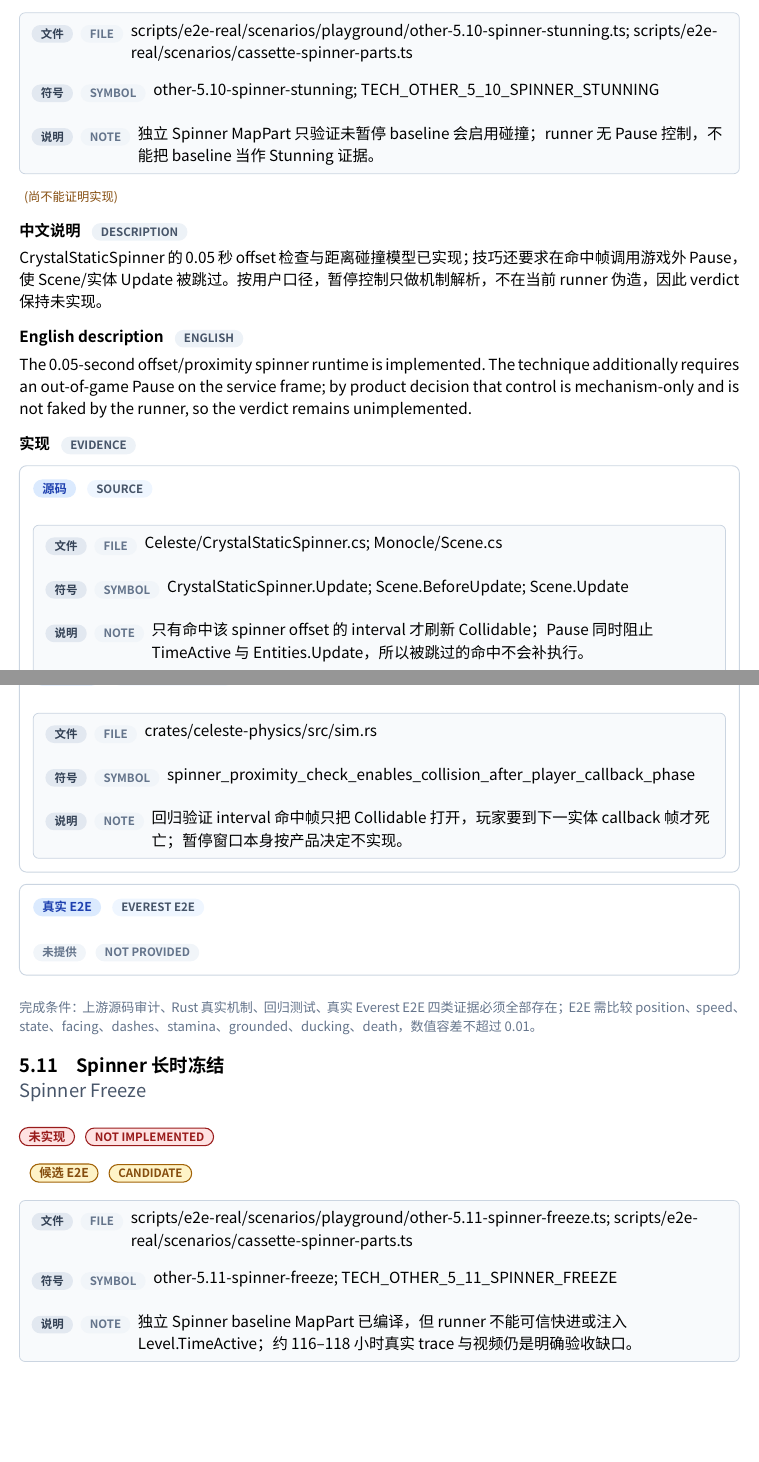
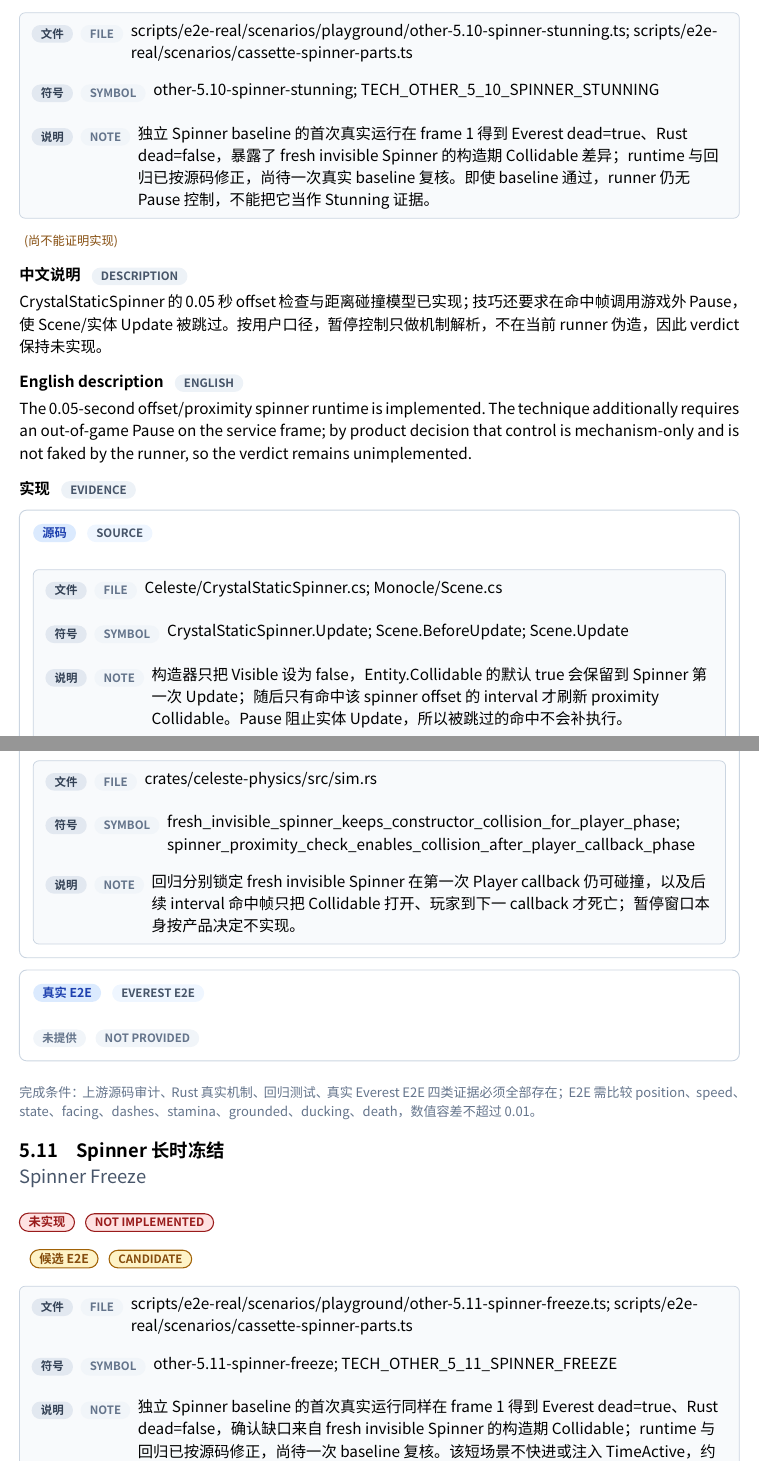
Before and after one commit to std-microblock/celeste-next-gym, a Typst document (docs/tech-handbook/main.typ, which reads docs/tech-handbook/techs/other-tech/5-10-spinner-stunning.typ, docs/tech-handbook/techs/other-tech/5-11-spinner-freeze.typ): two parts of pages 169 and 170 of 175, joined at a grey line, cut so that both start at the same text, the shorter picture padded with empty space. Compiled offline with Typst 0.15; a missing font is replaced by an installed copy or a similar font.

Commit message:
docs: record cassette spinner baseline gaps

```diff
--- a/docs/tech-handbook/techs/other-tech/5-10-spinner-stunning.typ
+++ b/docs/tech-handbook/techs/other-tech/5-10-spinner-stunning.typ
@@ -10,11 +10,11 @@
   source-evidence: evidence(
     path: [Celeste/CrystalStaticSpinner.cs; Monocle/Scene.cs],
     symbol: [CrystalStaticSpinner.Update; Scene.BeforeUpdate; Scene.Update],
-    snippet: raw(block: true, lang: "cs", "if (Scene.OnInterval(0.05f, offset))\n    Collidable = Math.Abs(player.X - X) < 128f && Math.Abs(player.Y - Y) < 128f;\n...\nif (!Paused) TimeActive += Engine.DeltaTime;\nif (!Paused) Entities.Update();"),
-    note: [只有命中该 spinner offset 的 interval 才刷新 Collidable；Pause 同时阻止 TimeActive 与 Entities.Update，所以被跳过的命中不会补执行。],
+    snippet: raw(block: true, lang: "cs", "Visible = false;\n...\nif (!Visible) {\n    Collidable = false;\n    if (InView()) Visible = true;\n}\n...\nif (Scene.OnInterval(0.05f, offset))\n    Collidable = Math.Abs(player.X - X) < 128f && Math.Abs(player.Y - Y) < 128f;\n...\nif (!Paused) Entities.Update();"),
+    note: [构造器只把 Visible 设为 false，Entity.Collidable 的默认 true 会保留到 Spinner 第一次 Update；随后只有命中该 spinner offset 的 interval 才刷新 proximity Collidable。Pause 阻止实体 Update，所以被跳过的命中不会补执行。],
   ),
   rust-evidence: evidence(path: [crates/celeste-physics/src/sim.rs; crates/celeste-physics/src/types.rs], symbol: [scene_on_interval; advance_spinners; SpinnerSnapshot], note: [Rust 保留 per-spinner offset、Visible/Collidable 与 128px proximity，并在 Player callback 后更新；没有 Pause 输入或菜单状态。]),
-  test-evidence: evidence(path: [crates/celeste-physics/src/sim.rs], symbol: [spinner_proximity_check_enables_collision_after_player_callback_phase], note: [回归验证 interval 命中帧只把 Collidable 打开，玩家要到下一实体 callback 帧才死亡；暂停窗口本身按产品决定不实现。]),
+  test-evidence: evidence(path: [crates/celeste-physics/src/sim.rs], symbol: [fresh_invisible_spinner_keeps_constructor_collision_for_player_phase; spinner_proximity_check_enables_collision_after_player_callback_phase], note: [回归分别锁定 fresh invisible Spinner 在第一次 Player callback 仍可碰撞，以及后续 interval 命中帧只把 Collidable 打开、玩家到下一 callback 才死亡；暂停窗口本身按产品决定不实现。]),
   e2e-evidence: none,
-  candidate-e2e: evidence(path: [scripts/e2e-real/scenarios/playground/other-5.10-spinner-stunning.ts; scripts/e2e-real/scenarios/cassette-spinner-parts.ts], symbol: [other-5.10-spinner-stunning; TECH_OTHER_5_10_SPINNER_STUNNING], note: [独立 Spinner MapPart 只验证未暂停 baseline 会启用碰撞；runner 无 Pause 控制，不能把 baseline 当作 Stunning 证据。]),
+  candidate-e2e: evidence(path: [scripts/e2e-real/scenarios/playground/other-5.10-spinner-stunning.ts; scripts/e2e-real/scenarios/cassette-spinner-parts.ts], symbol: [other-5.10-spinner-stunning; TECH_OTHER_5_10_SPINNER_STUNNING], note: [独立 Spinner baseline 的首次真实运行在 frame 1 得到 Everest dead=true、Rust dead=false，暴露了 fresh invisible Spinner 的构造期 Collidable 差异；runtime 与回归已按源码修正，尚待一次真实 baseline 复核。即使 baseline 通过，runner 仍无 Pause 控制，不能把它当作 Stunning 证据。]),
 )
--- a/docs/tech-handbook/techs/other-tech/5-11-spinner-freeze.typ
+++ b/docs/tech-handbook/techs/other-tech/5-11-spinner-freeze.typ
@@ -16,5 +16,5 @@
   rust-evidence: evidence(path: [crates/celeste-physics/src/sim.rs; crates/celeste-physics/src/types.rs], symbol: [scene_time_active; scene_on_interval; advance_spinners], note: [快照字段和全部 interval 算术保持 `f32`；每个 Spinner 持久化自己的 offset、Visible 与 Collidable。]),
   test-evidence: evidence(path: [crates/celeste-physics/src/sim.rs], symbol: [float32_scene_clock_freezes_spinner_interval_groups], note: [回归在 `524288f32` 断言 `TimeActive + 1/60 == TimeActive`，并扫描 offset 证明部分组恒命中、部分组恒错过。]),
   e2e-evidence: none,
-  candidate-e2e: evidence(path: [scripts/e2e-real/scenarios/playground/other-5.11-spinner-freeze.ts; scripts/e2e-real/scenarios/cassette-spinner-parts.ts], symbol: [other-5.11-spinner-freeze; TECH_OTHER_5_11_SPINNER_FREEZE], note: [独立 Spinner baseline MapPart 已编译，但 runner 不能可信快进或注入 Level.TimeActive；约 116–118 小时真实 trace 与视频仍是明确验收缺口。]),
+  candidate-e2e: evidence(path: [scripts/e2e-real/scenarios/playground/other-5.11-spinner-freeze.ts; scripts/e2e-real/scenarios/cassette-spinner-parts.ts], symbol: [other-5.11-spinner-freeze; TECH_OTHER_5_11_SPINNER_FREEZE], note: [独立 Spinner baseline 的首次真实运行同样在 frame 1 得到 Everest dead=true、Rust dead=false，确认缺口来自 fresh invisible Spinner 的构造期 Collidable；runtime 与回归已按源码修正，尚待一次 baseline 复核。该短场景不快进或注入 TimeActive，约 116–118 小时的真实 freeze semantic 仍完全未证明，verdict 保持 unimplemented。]),
 )
```
Also changed, not shown: docs/tech-handbook/techs/other-tech/5-9-screen-transition-cassette-offset.typ (+1 -1 lines).
